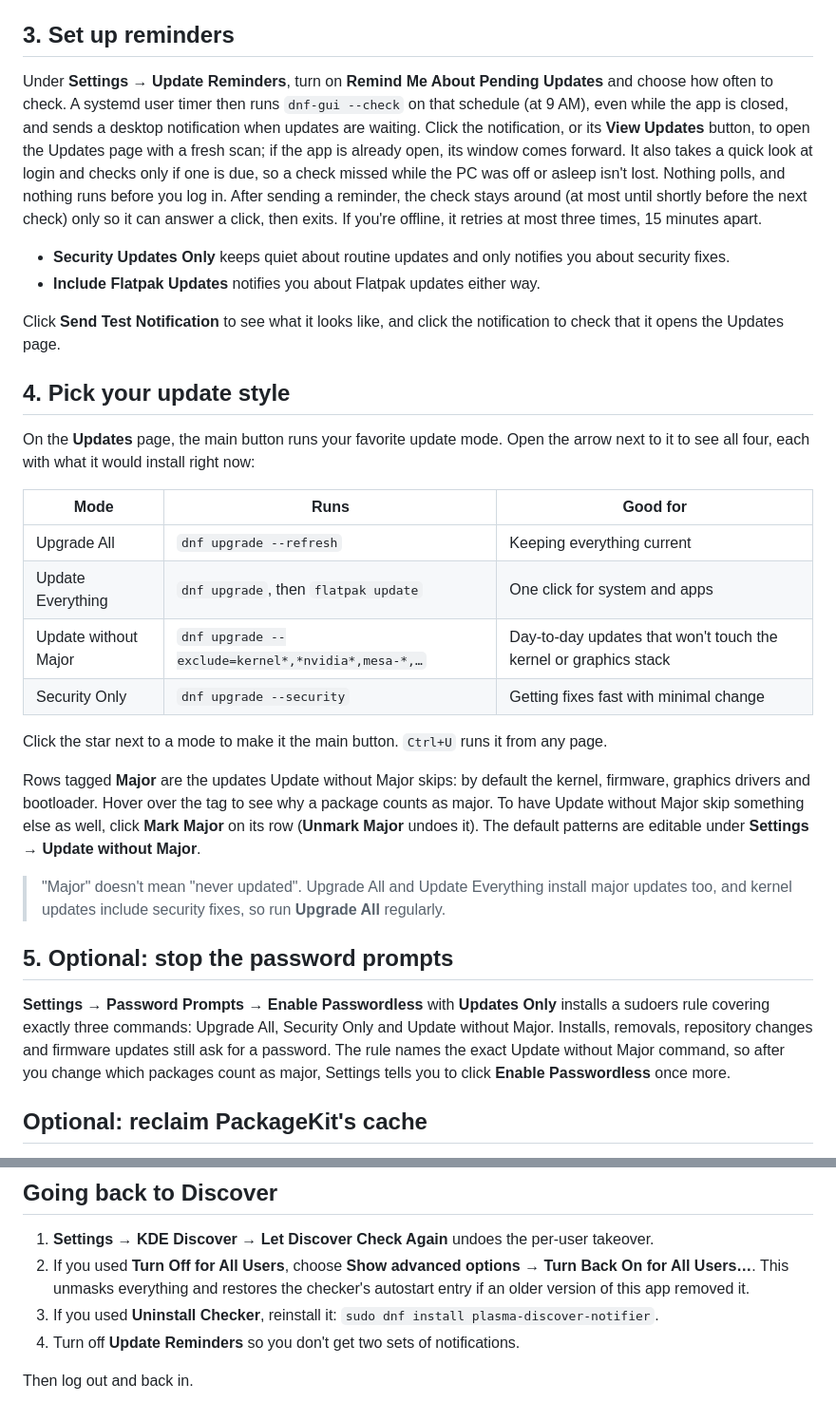
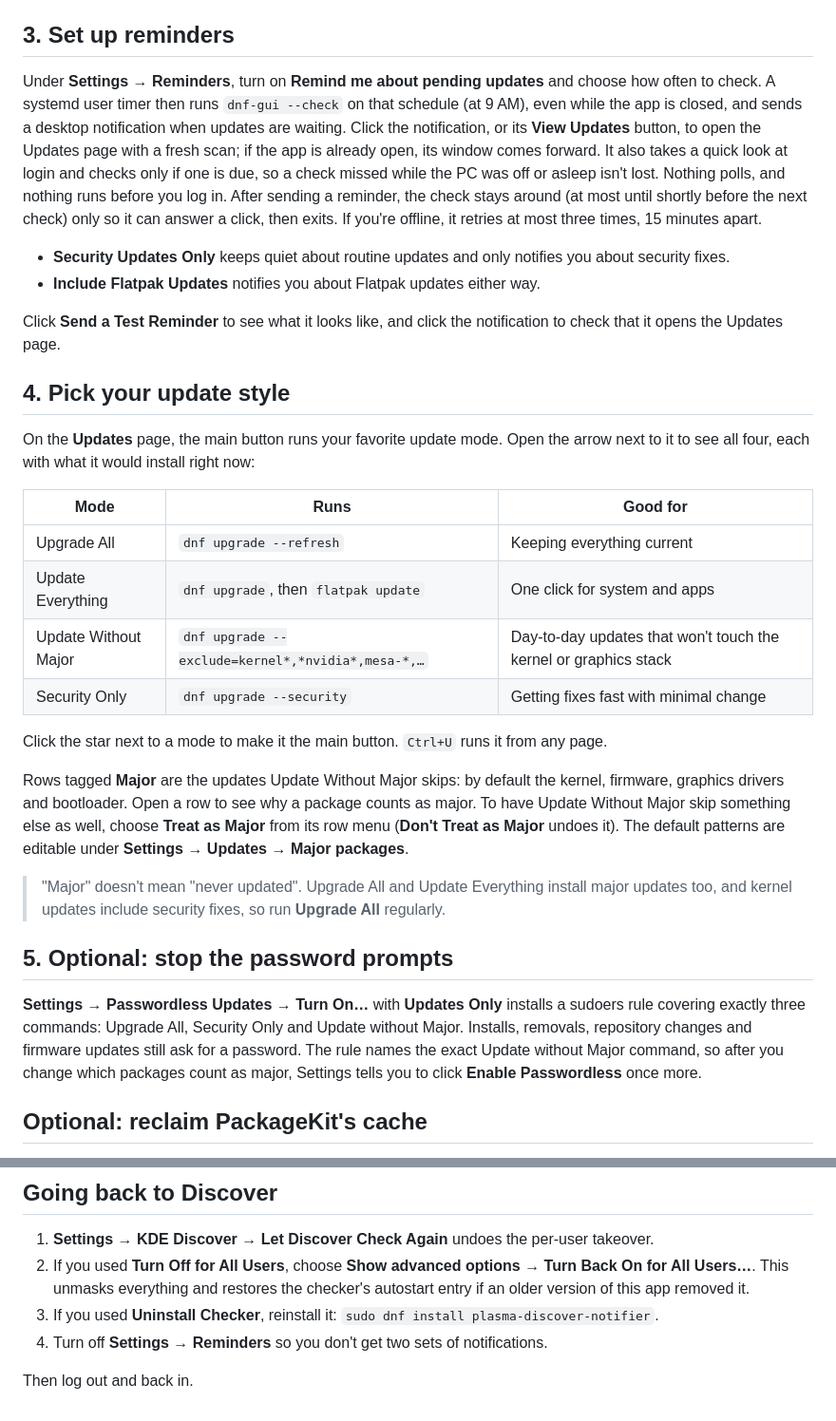
Before and after one commit to grpace/Fedora-DNF-GUI-Tool, a Markdown page: docs/switching-from-discover.md, 2 parts joined by grey strips. Shown at 95% size. Drawn GitHub-style.

```diff
--- a/docs/switching-from-discover.md
+++ b/docs/switching-from-discover.md
@@ -50,12 +50,12 @@ These changes survive Discover package updates. PackageKit itself keeps running,
 
 ## 3. Set up reminders
 
-Under **Settings → Update Reminders**, turn on **Remind Me About Pending Updates** and choose how often to check. A systemd user timer then runs `dnf-gui --check` on that schedule (at 9 AM), even while the app is closed, and sends a desktop notification when updates are waiting. Click the notification, or its **View Updates** button, to open the Updates page with a fresh scan; if the app is already open, its window comes forward. It also takes a quick look at login and checks only if one is due, so a check missed while the PC was off or asleep isn't lost. Nothing polls, and nothing runs before you log in. After sending a reminder, the check stays around (at most until shortly before the next check) only so it can answer a click, then exits. If you're offline, it retries at most three times, 15 minutes apart.
+Under **Settings → Reminders**, turn on **Remind me about pending updates** and choose how often to check. A systemd user timer then runs `dnf-gui --check` on that schedule (at 9 AM), even while the app is closed, and sends a desktop notification when updates are waiting. Click the notification, or its **View Updates** button, to open the Updates page with a fresh scan; if the app is already open, its window comes forward. It also takes a quick look at login and checks only if one is due, so a check missed while the PC was off or asleep isn't lost. Nothing polls, and nothing runs before you log in. After sending a reminder, the check stays around (at most until shortly before the next check) only so it can answer a click, then exits. If you're offline, it retries at most three times, 15 minutes apart.
 
 - **Security Updates Only** keeps quiet about routine updates and only notifies you about security fixes.
 - **Include Flatpak Updates** notifies you about Flatpak updates either way.
 
-Click **Send Test Notification** to see what it looks like, and click the notification to check that it opens the Updates page.
+Click **Send a Test Reminder** to see what it looks like, and click the notification to check that it opens the Updates page.
 
 ## 4. Pick your update style
 
@@ -65,18 +65,18 @@ On the **Updates** page, the main button runs your favorite update mode. Open th
 |---|---|---|
 | Upgrade All | `dnf upgrade --refresh` | Keeping everything current |
 | Update Everything | `dnf upgrade`, then `flatpak update` | One click for system and apps |
-| Update without Major | `dnf upgrade --exclude=kernel*,*nvidia*,mesa-*,…` | Day-to-day updates that won't touch the kernel or graphics stack |
+| Update Without Major | `dnf upgrade --exclude=kernel*,*nvidia*,mesa-*,…` | Day-to-day updates that won't touch the kernel or graphics stack |
 | Security Only | `dnf upgrade --security` | Getting fixes fast with minimal change |
 
 Click the star next to a mode to make it the main button. `Ctrl+U` runs it from any page.
 
-Rows tagged **Major** are the updates Update without Major skips: by default the kernel, firmware, graphics drivers and bootloader. Hover over the tag to see why a package counts as major. To have Update without Major skip something else as well, click **Mark Major** on its row (**Unmark Major** undoes it). The default patterns are editable under **Settings → Update without Major**.
+Rows tagged **Major** are the updates Update Without Major skips: by default the kernel, firmware, graphics drivers and bootloader. Open a row to see why a package counts as major. To have Update Without Major skip something else as well, choose **Treat as Major** from its row menu (**Don't Treat as Major** undoes it). The default patterns are editable under **Settings → Updates → Major packages**.
 
 > "Major" doesn't mean "never updated". Upgrade All and Update Everything install major updates too, and kernel updates include security fixes, so run **Upgrade All** regularly.
 
 ## 5. Optional: stop the password prompts
 
-**Settings → Password Prompts → Enable Passwordless** with **Updates Only** installs a sudoers rule covering exactly three commands: Upgrade All, Security Only and Update without Major. Installs, removals, repository changes and firmware updates still ask for a password. The rule names the exact Update without Major command, so after you change which packages count as major, Settings tells you to click **Enable Passwordless** once more.
+**Settings → Passwordless Updates → Turn On…** with **Updates Only** installs a sudoers rule covering exactly three commands: Upgrade All, Security Only and Update without Major. Installs, removals, repository changes and firmware updates still ask for a password. The rule names the exact Update without Major command, so after you change which packages count as major, Settings tells you to click **Enable Passwordless** once more.
 
 ## Optional: reclaim PackageKit's cache
 
@@ -95,6 +95,6 @@ It's only a cache. Discover rebuilds what it needs the next time you open it.
 1. **Settings → KDE Discover → Let Discover Check Again** undoes the per-user takeover.
 2. If you used **Turn Off for All Users**, choose **Show advanced options → Turn Back On for All Users…**. This unmasks everything and restores the checker's autostart entry if an older version of this app removed it.
 3. If you used **Uninstall Checker**, reinstall it: `sudo dnf install plasma-discover-notifier`.
-4. Turn off **Update Reminders** so you don't get two sets of notifications.
+4. Turn off **Settings → Reminders** so you don't get two sets of notifications.
 
 Then log out and back in.
```
Also changed, not shown: README.md (+2 -2 lines), docs/faq.md (+3 -3 lines), docs/screenshots/updates-dark.png, docs/screenshots/updates-details-light.png.
